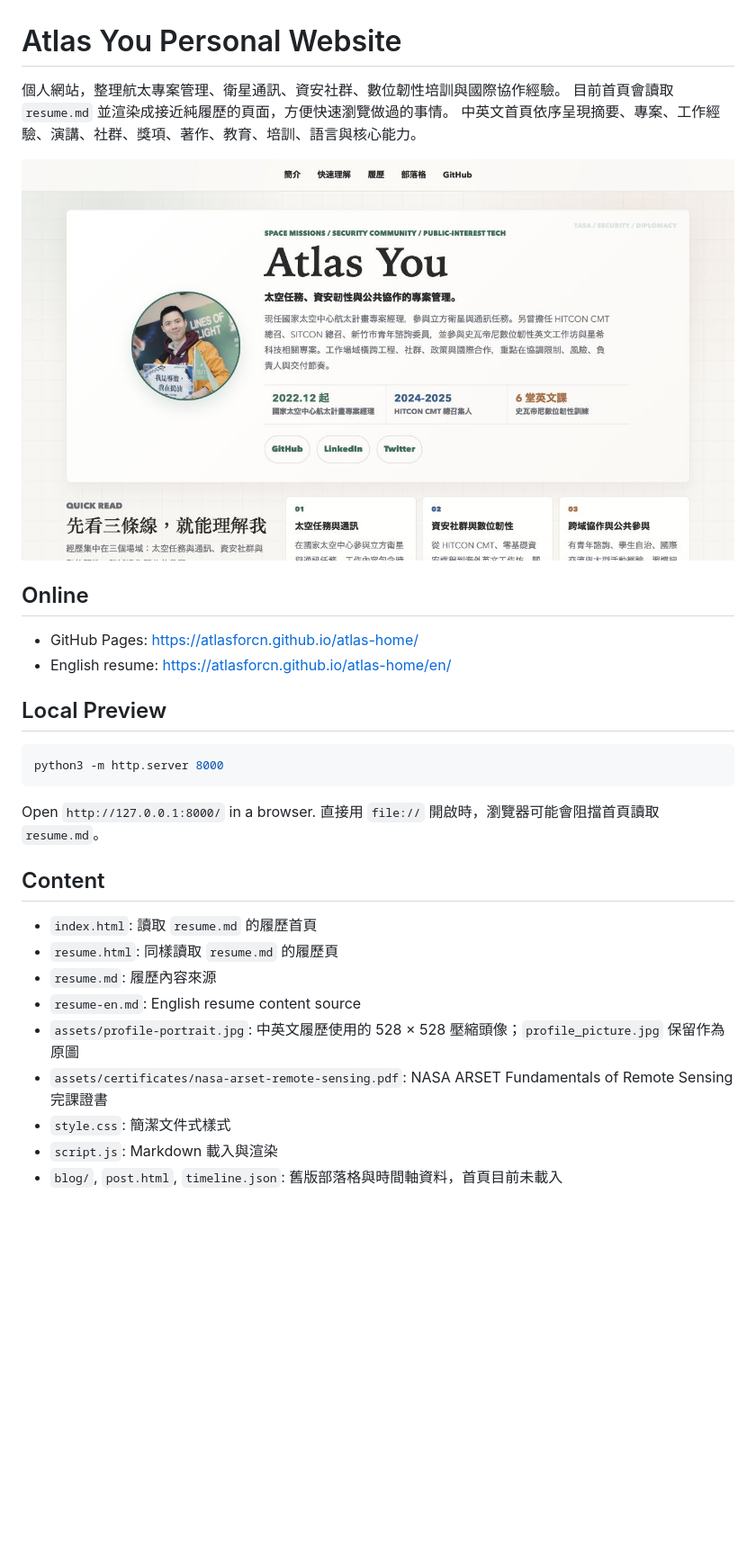
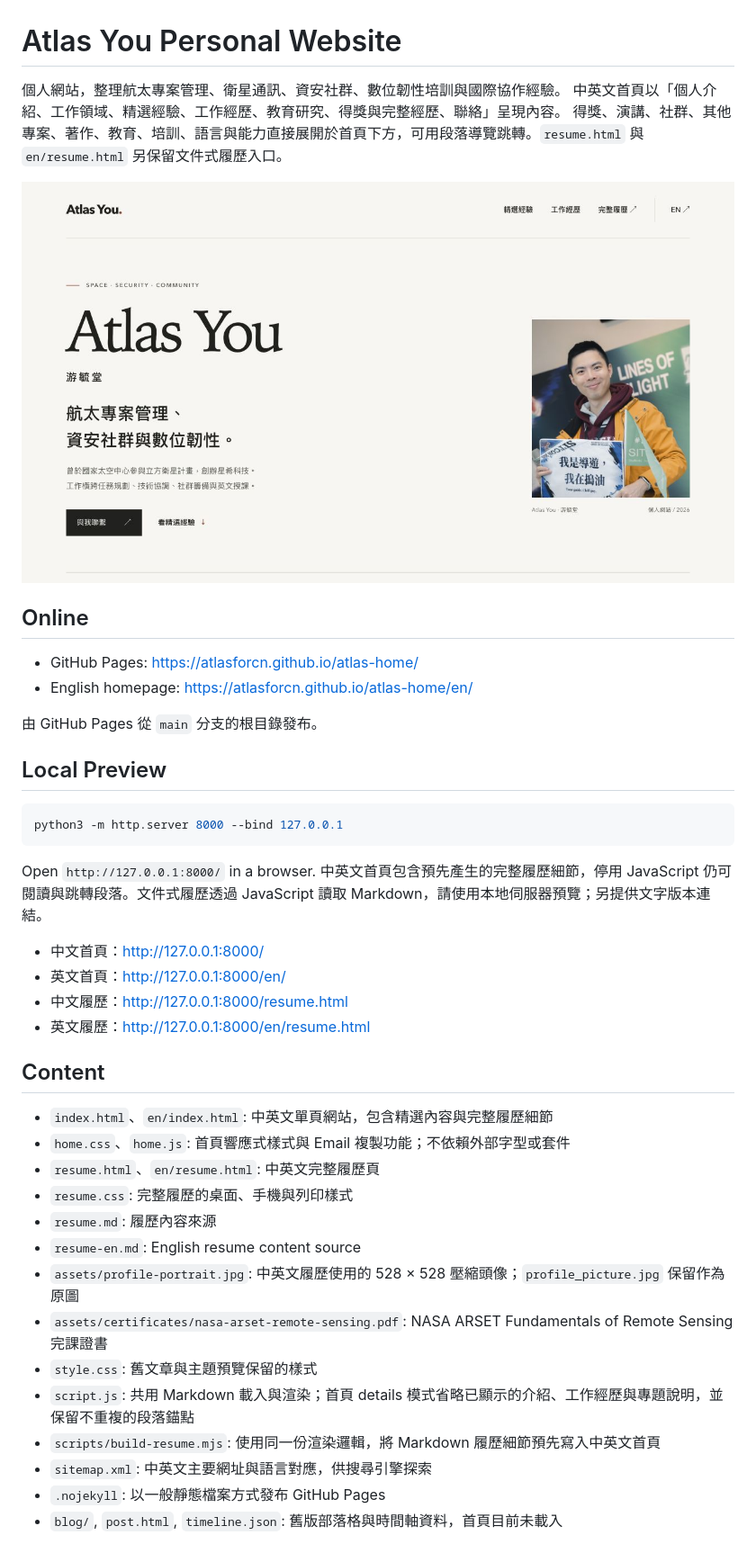
Before and after one commit to atlasforcn/atlas-home, a Markdown page: README.md, the part around one of its changes. Shown at 90% size. GitHub-like rendering; pictures changed too: assets/readme-preview.png; blank space fills up the shorter version.

````diff
--- a/README.md
+++ b/README.md
@@ -1,33 +1,45 @@
 # Atlas You Personal Website
 
 個人網站，整理航太專案管理、衛星通訊、資安社群、數位韌性培訓與國際協作經驗。
-目前首頁會讀取 `resume.md` 並渲染成接近純履歷的頁面，方便快速瀏覽做過的事情。
-中英文首頁依序呈現摘要、專案、工作經驗、演講、社群、獎項、著作、教育、培訓、語言與核心能力。
+中英文首頁以「個人介紹、工作領域、精選經驗、工作經歷、教育研究、得獎與完整經歷、聯絡」呈現內容。
+得獎、演講、社群、其他專案、著作、教育、培訓、語言與能力直接展開於首頁下方，可用段落導覽跳轉。`resume.html` 與 `en/resume.html` 另保留文件式履歷入口。
 
 ![網站目前預覽](assets/readme-preview.png)
 
 ## Online
 
 - GitHub Pages: https://atlasforcn.github.io/atlas-home/
-- English resume: https://atlasforcn.github.io/atlas-home/en/
+- English homepage: https://atlasforcn.github.io/atlas-home/en/
+
+由 GitHub Pages 從 `main` 分支的根目錄發布。
 
 ## Local Preview
 
 ```bash
-python3 -m http.server 8000
+python3 -m http.server 8000 --bind 127.0.0.1
 ```
 
 Open `http://127.0.0.1:8000/` in a browser.
-直接用 `file://` 開啟時，瀏覽器可能會阻擋首頁讀取 `resume.md`。
+中英文首頁包含預先產生的完整履歷細節，停用 JavaScript 仍可閱讀與跳轉段落。文件式履歷透過 JavaScript 讀取 Markdown，請使用本地伺服器預覽；另提供文字版本連結。
+
+- 中文首頁：http://127.0.0.1:8000/
+- 英文首頁：http://127.0.0.1:8000/en/
+- 中文履歷：http://127.0.0.1:8000/resume.html
+- 英文履歷：http://127.0.0.1:8000/en/resume.html
 
 ## Content
 
-- `index.html`: 讀取 `resume.md` 的履歷首頁
-- `resume.html`: 同樣讀取 `resume.md` 的履歷頁
+- `index.html`、`en/index.html`: 中英文單頁網站，包含精選內容與完整履歷細節
+- `home.css`、`home.js`: 首頁響應式樣式與 Email 複製功能；不依賴外部字型或套件
+- `resume.html`、`en/resume.html`: 中英文完整履歷頁
+- `resume.css`: 完整履歷的桌面、手機與列印樣式
 - `resume.md`: 履歷內容來源
 - `resume-en.md`: English resume content source
 - `assets/profile-portrait.jpg`: 中英文履歷使用的 528 × 528 壓縮頭像；`profile_picture.jpg` 保留作為原圖
 - `assets/certificates/nasa-arset-remote-sensing.pdf`: NASA ARSET Fundamentals of Remote Sensing 完課證書
-- `style.css`: 簡潔文件式樣式
-- `script.js`: Markdown 載入與渲染
+- `style.css`: 舊文章與主題預覽保留的樣式
+- `script.js`: 共用 Markdown 載入與渲染；首頁 details 模式省略已顯示的介紹、工作經歷與專題說明，並保留不重複的段落錨點
+- `scripts/build-resume.mjs`: 使用同一份渲染邏輯，將 Markdown 履歷細節預先寫入中英文首頁
+- `sitemap.xml`: 中英文主要網址與語言對應，供搜尋引擎探索
+- `.nojekyll`: 以一般靜態檔案方式發布 GitHub Pages
 - `blog/`, `post.html`, `timeline.json`: 舊版部落格與時間軸資料，首頁目前未載入
````
Also changed, not shown: other parts of README.md (+38 -0 lines), resume-en.md (+18 -25 lines), resume.md (+18 -25 lines), 11 other files.
